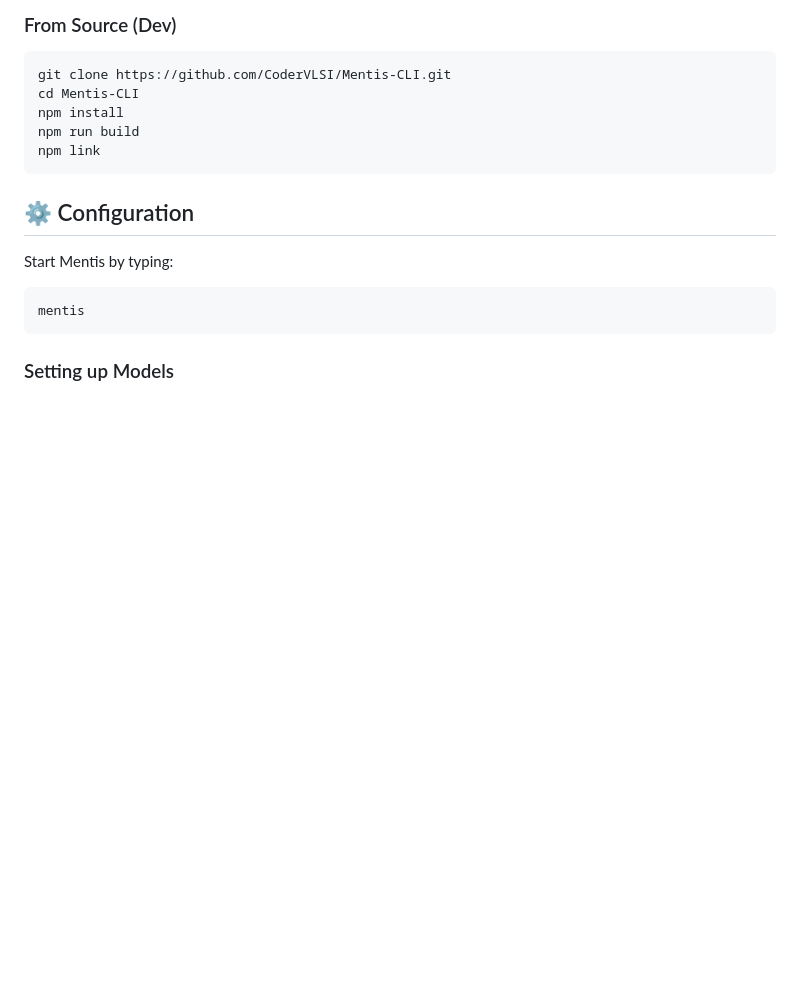
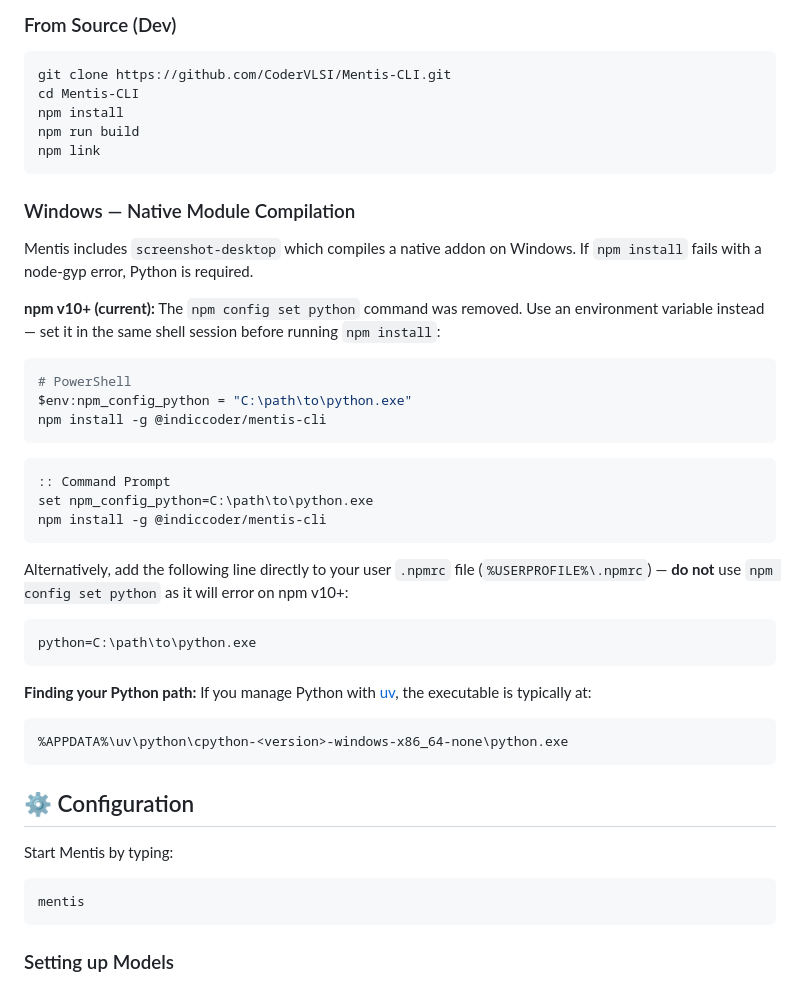
Before and after one commit to CoderVLSI/Mentis-CLI, a Markdown page: README.md, the part around the change. Drawn GitHub-style; blank space fills up the shorter version.

Commit message:
docs: document Windows npm v10+ Python config workaround
`npm config set python` was removed in npm v10 and throws
"`python` is not a valid npm option". Add a Windows section to the
README explaining how to pass the Python path via the
`npm_config_python` env var or by editing `.npmrc` directly, along
with a note for uv-managed Python paths.

````diff
--- a/README.md
+++ b/README.md
@@ -36,6 +36,35 @@ cd Mentis-CLI
 npm install
 npm run build
 npm link
+```
+
+### Windows — Native Module Compilation
+
+Mentis includes `screenshot-desktop` which compiles a native addon on Windows. If `npm install` fails with a node-gyp error, Python is required.
+
+**npm v10+ (current):** The `npm config set python` command was removed. Use an environment variable instead — set it in the same shell session before running `npm install`:
+
+```powershell
+# PowerShell
+$env:npm_config_python = "C:\path\to\python.exe"
+npm install -g @indiccoder/mentis-cli
+```
+
+```cmd
+:: Command Prompt
+set npm_config_python=C:\path\to\python.exe
+npm install -g @indiccoder/mentis-cli
+```
+
+Alternatively, add the following line directly to your user `.npmrc` file (`%USERPROFILE%\.npmrc`) — **do not** use `npm config set python` as it will error on npm v10+:
+
+```ini
+python=C:\path\to\python.exe
+```
+
+**Finding your Python path:** If you manage Python with [uv](https://github.com/astral-sh/uv), the executable is typically at:
+```
+%APPDATA%\uv\python\cpython-<version>-windows-x86_64-none\python.exe
 ```
 
 ## ⚙️ Configuration
````
